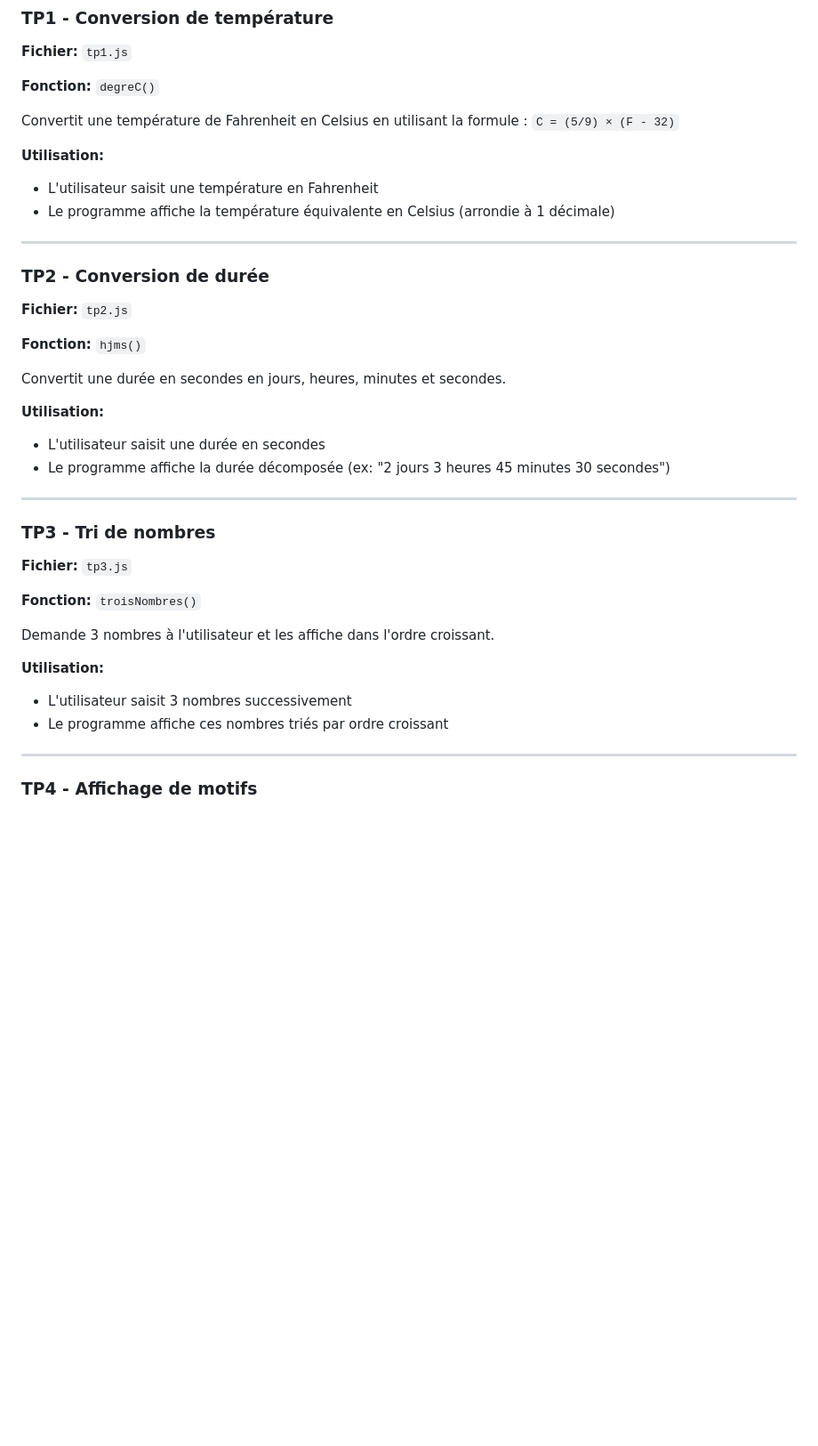
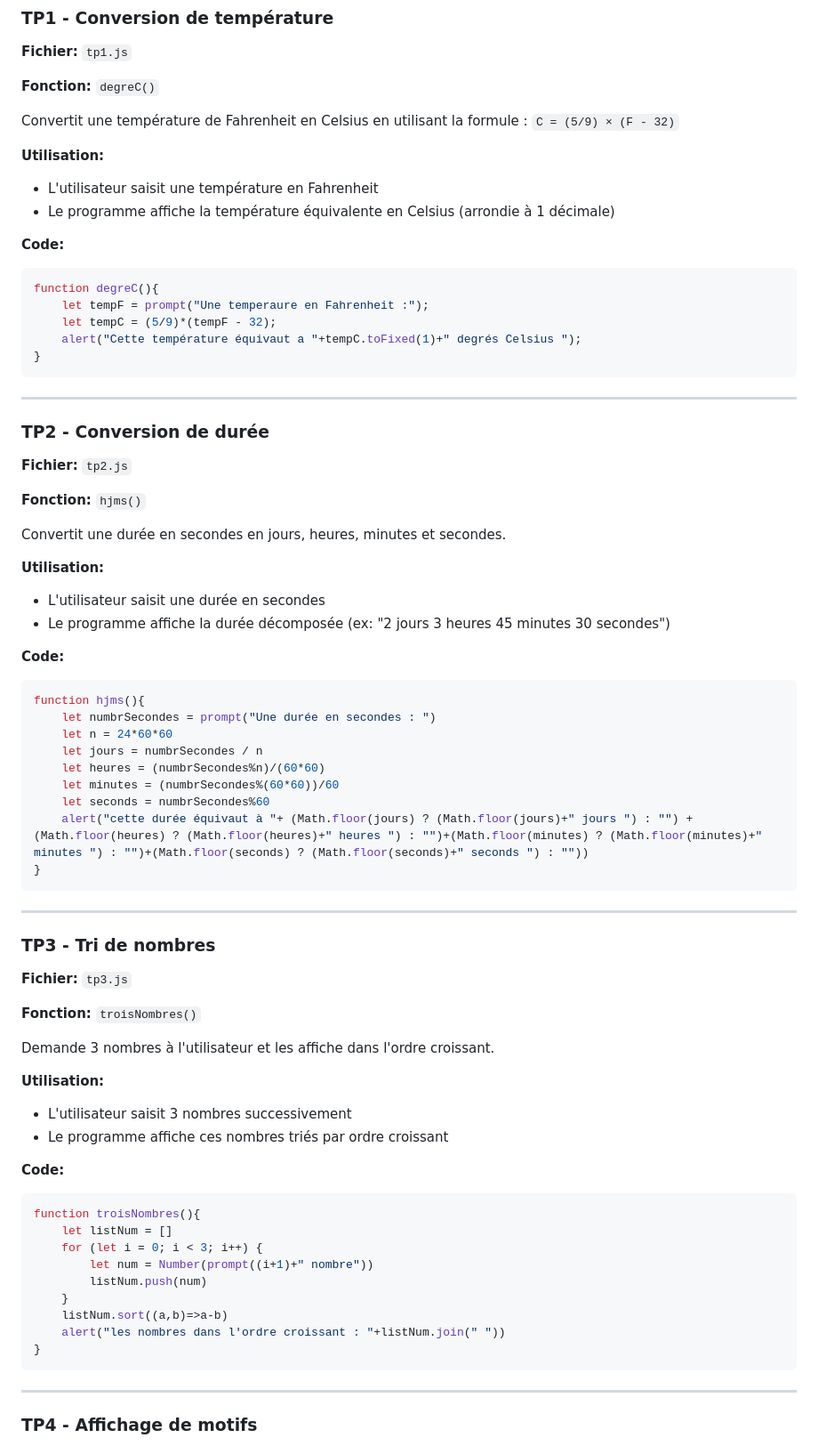
Before and after one commit to freecoss/tp4, a Markdown page: README.md, the part around one of its changes. Shown at 89% size. Rendered like a GitHub page; blank space fills up the shorter version.

````diff
--- a/README.md
+++ b/README.md
@@ -15,6 +15,15 @@ Convertit une température de Fahrenheit en Celsius en utilisant la formule : `C
 - L'utilisateur saisit une température en Fahrenheit
 - Le programme affiche la température équivalente en Celsius (arrondie à 1 décimale)
 
+**Code:**
+```javascript
+function degreC(){
+    let tempF = prompt("Une temperaure en Fahrenheit :");
+    let tempC = (5/9)*(tempF - 32);
+    alert("Cette température équivaut a "+tempC.toFixed(1)+" degrés Celsius ");
+}
+```
+
 ---
 
 ### TP2 - Conversion de durée
@@ -28,6 +37,19 @@ Convertit une durée en secondes en jours, heures, minutes et secondes.
 - L'utilisateur saisit une durée en secondes
 - Le programme affiche la durée décomposée (ex: "2 jours 3 heures 45 minutes 30 secondes")
 
+**Code:**
+```javascript
+function hjms(){
+    let numbrSecondes = prompt("Une durée en secondes : ")
+    let n = 24*60*60
+    let jours = numbrSecondes / n
+    let heures = (numbrSecondes%n)/(60*60)
+    let minutes = (numbrSecondes%(60*60))/60
+    let seconds = numbrSecondes%60
+    alert("cette durée équivaut à "+ (Math.floor(jours) ? (Math.floor(jours)+" jours ") : "") +(Math.floor(heures) ? (Math.floor(heures)+" heures ") : "")+(Math.floor(minutes) ? (Math.floor(minutes)+" minutes ") : "")+(Math.floor(seconds) ? (Math.floor(seconds)+" seconds ") : ""))
+}
+```
+
 ---
 
 ### TP3 - Tri de nombres
@@ -40,6 +62,19 @@ Demande 3 nombres à l'utilisateur et les affiche dans l'ordre croissant.
 **Utilisation:**
 - L'utilisateur saisit 3 nombres successivement
 - Le programme affiche ces nombres triés par ordre croissant
+
+**Code:**
+```javascript
+function troisNombres(){
+    let listNum = []
+    for (let i = 0; i < 3; i++) {
+        let num = Number(prompt((i+1)+" nombre"))
+        listNum.push(num)
+    }
+    listNum.sort((a,b)=>a-b)
+    alert("les nombres dans l'ordre croissant : "+listNum.join(" "))
+}
+```
 
 ---
 
````
Also changed, not shown: other parts of README.md (+114 -0 lines).
